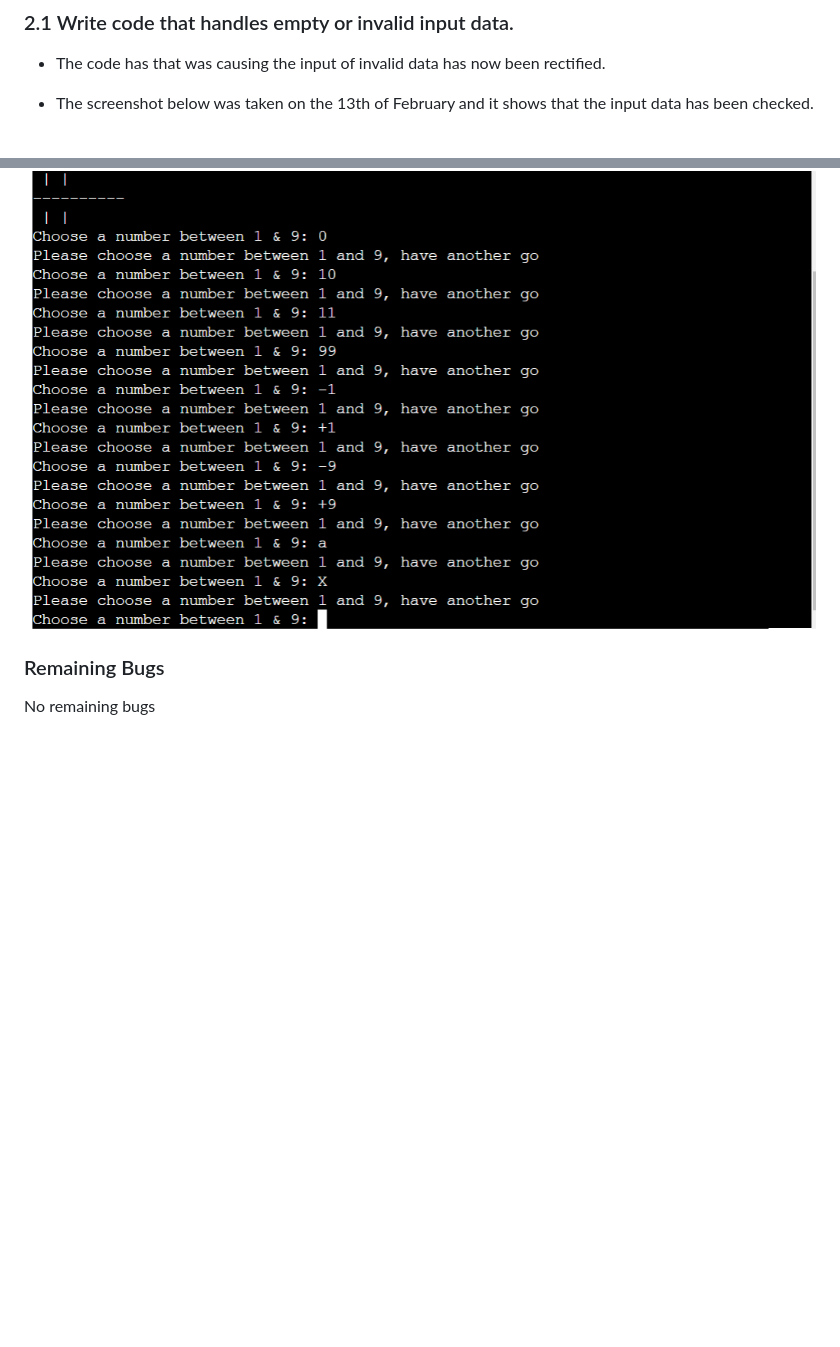
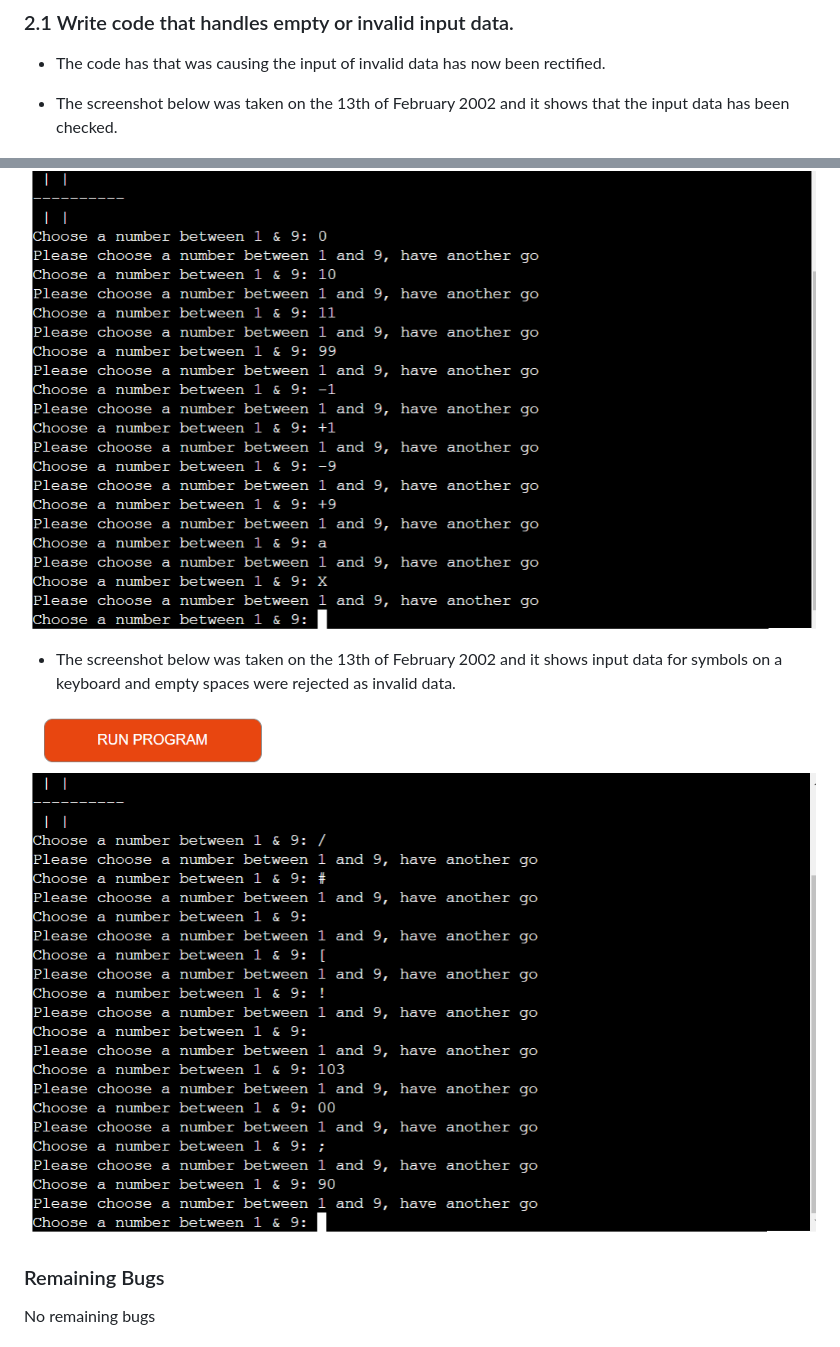
Before and after one commit to sundeepbassi/fun-ships, a Markdown page: README.md, 2 parts joined by grey strips. Drawn GitHub-style; pictures changed too: assets/screenshots/seconddatacheck.png (added); blank space fills up the shorter version.

Commit message:
Add second screenshot of checking invalid data inputs for symbols 13 february 2022

```diff
--- a/README.md
+++ b/README.md
@@ -148,9 +148,14 @@ def player_turn():
 
 - The code has that was causing the input of invalid data has now been rectified.
 
-- The screenshot below was taken on the 13th of February and it shows that the input data has been checked.
+- The screenshot below was taken on the 13th of February 2002 and it shows that the input data has been checked.
 
  ![Screenshot of checking data input](assets/screenshots/datacheck.png)
+
+
+ - The screenshot below was taken on the 13th of February 2002 and it shows input data for symbols on a keyboard and empty spaces were rejected as invalid data.
+
+  ![Screenshot of checking data input](assets/screenshots/seconddatacheck.png)
 
 
 
```
